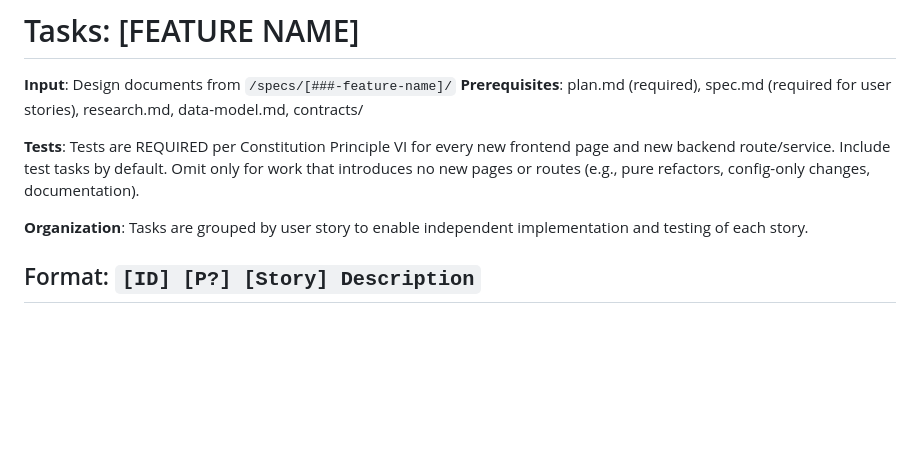
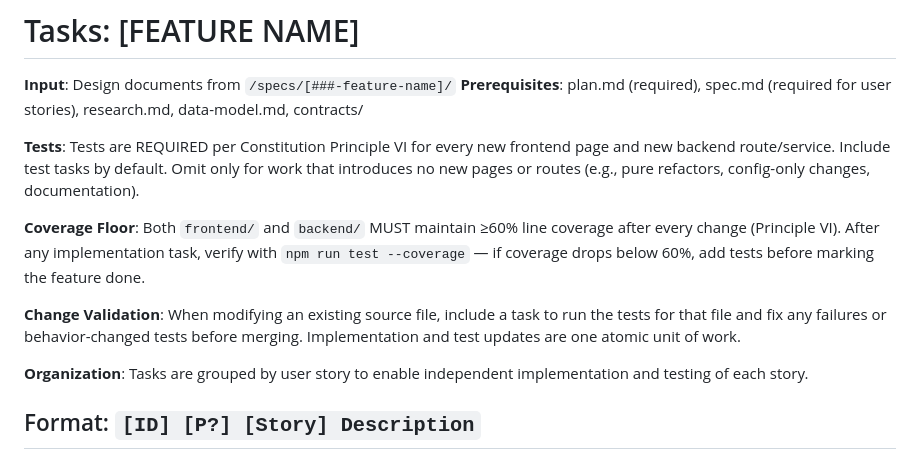
Before and after one commit to GhsVilela/cpak, a Markdown page: .specify/templates/tasks-template.md, the part around the change. GitHub-like rendering; blank space fills up the shorter version.

```diff
--- a/.specify/templates/tasks-template.md
+++ b/.specify/templates/tasks-template.md
@@ -9,6 +9,10 @@ description: "Task list template for feature implementation"
 **Prerequisites**: plan.md (required), spec.md (required for user stories), research.md, data-model.md, contracts/
 
 **Tests**: Tests are REQUIRED per Constitution Principle VI for every new frontend page and new backend route/service. Include test tasks by default. Omit only for work that introduces no new pages or routes (e.g., pure refactors, config-only changes, documentation).
+
+**Coverage Floor**: Both `frontend/` and `backend/` MUST maintain ≥60% line coverage after every change (Principle VI). After any implementation task, verify with `npm run test --coverage` — if coverage drops below 60%, add tests before marking the feature done.
+
+**Change Validation**: When modifying an existing source file, include a task to run the tests for that file and fix any failures or behavior-changed tests before merging. Implementation and test updates are one atomic unit of work.
 
 **Organization**: Tasks are grouped by user story to enable independent implementation and testing of each story.
 
```
Also changed, not shown: .specify/memory/constitution.md (+42 -15 lines).
